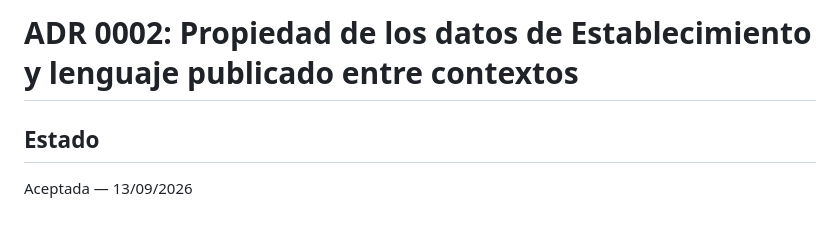
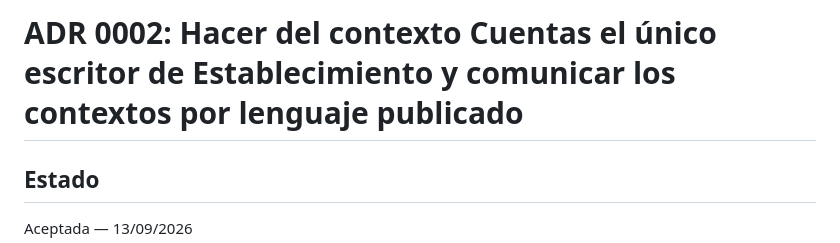
Before and after one commit to ISCOUTB/AS_202620_PideUtb, a Markdown page: docs/adr/0002-propiedad-datos-establecimiento.md, the part around the change. GitHub-like rendering; blank space fills up the shorter version.

```diff
--- a/docs/adr/0002-propiedad-datos-establecimiento.md
+++ b/docs/adr/0002-propiedad-datos-establecimiento.md
@@ -1,4 +1,4 @@
-# ADR 0002: Propiedad de los datos de Establecimiento y lenguaje publicado entre contextos
+# ADR 0002: Hacer del contexto Cuentas el único escritor de Establecimiento y comunicar los contextos por lenguaje publicado
 
 ## Estado
 
```
Also changed, not shown: docs/adr/0001-estilo-arquitectonico.md (+1 -1 lines), docs/adr/0003-estrategia-integracion.md (added, +219 -0 lines).
